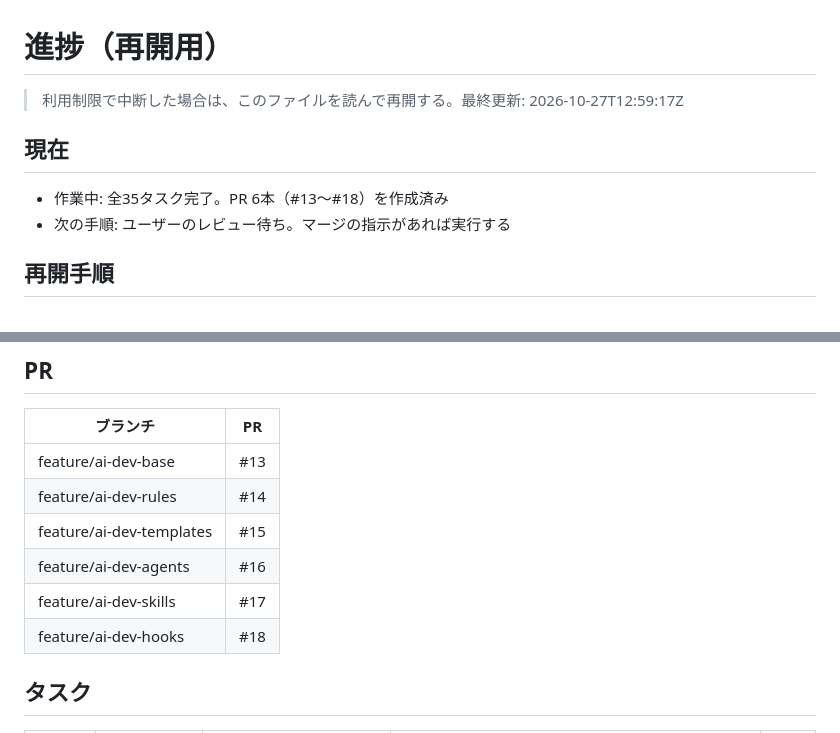
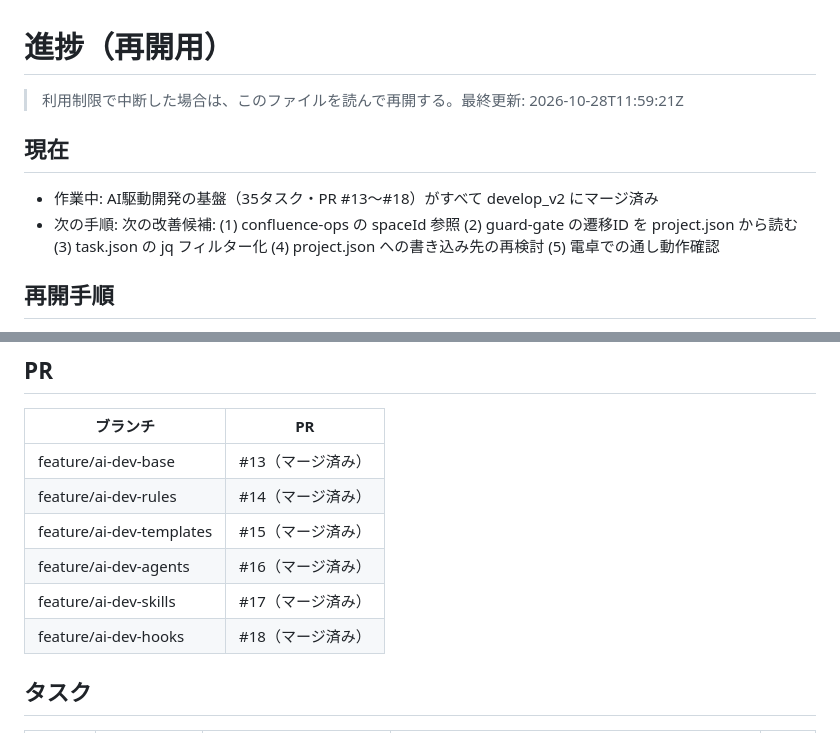
Before and after one commit to yoshimaru0419/mobile-claude-test, a Markdown page: progress.md, 2 parts joined by grey strips. Rendered like a GitHub page.

Commit message:
進捗を更新: AI駆動開発の基盤（35タスク・PR #13〜#18）がすべて develop_v2 にマージ済み
Co-Authored-By: Claude Sonnet 5.5 <noreply@anthropic.com>
Claude-Session: https://claude.ai/code/session_01SLyViCpsEUmns7ooqFMtYc

```diff
--- a/progress.md
+++ b/progress.md
@@ -1,10 +1,10 @@
 # 進捗（再開用）
 
-> 利用制限で中断した場合は、このファイルを読んで再開する。最終更新: 2026-10-27T12:59:17Z
+> 利用制限で中断した場合は、このファイルを読んで再開する。最終更新: 2026-10-28T11:59:21Z
 
 ## 現在
-- 作業中: 全35タスク完了。PR 6本（#13〜#18）を作成済み
-- 次の手順: ユーザーのレビュー待ち。マージの指示があれば実行する
+- 作業中: AI駆動開発の基盤（35タスク・PR #13〜#18）がすべて develop_v2 にマージ済み
+- 次の手順: 次の改善候補: (1) confluence-ops の spaceId 参照 (2) guard-gate の遷移ID を project.json から読む (3) task.json の jq フィルター化 (4) project.json への書き込み先の再検討 (5) 電卓での通し動作確認
 
 ## 再開手順
 1. このファイルと Jira（プロジェクト API）で、未完了タスクを確認する（ラベル=工程、ステータス=進行中/To Do）。
@@ -19,12 +19,12 @@
 ## PR
 | ブランチ | PR |
 | --- | --- |
-| feature/ai-dev-base | #13 |
-| feature/ai-dev-rules | #14 |
-| feature/ai-dev-templates | #15 |
-| feature/ai-dev-agents | #16 |
-| feature/ai-dev-skills | #17 |
-| feature/ai-dev-hooks | #18 |
+| feature/ai-dev-base | #13（マージ済み） |
+| feature/ai-dev-rules | #14（マージ済み） |
+| feature/ai-dev-templates | #15（マージ済み） |
+| feature/ai-dev-agents | #16（マージ済み） |
+| feature/ai-dev-skills | #17（マージ済み） |
+| feature/ai-dev-hooks | #18（マージ済み） |
 
 ## タスク
 | キー | 工程 | ブランチ | 件名 | 状態 |
```
